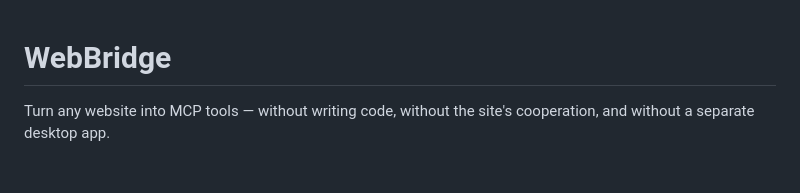
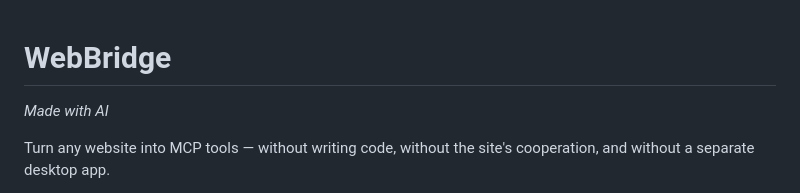
Before and after one commit to jalabulajunx/WebBridge, a Markdown page: README.md, the part around the change. Rendered like a GitHub page; blank space fills up the shorter version.

```diff
--- a/README.md
+++ b/README.md
@@ -1,4 +1,6 @@
 # WebBridge
+
+_Made with AI_
 
 Turn any website into MCP tools — without writing code, without the site's cooperation, and without a separate desktop app.
 
```
